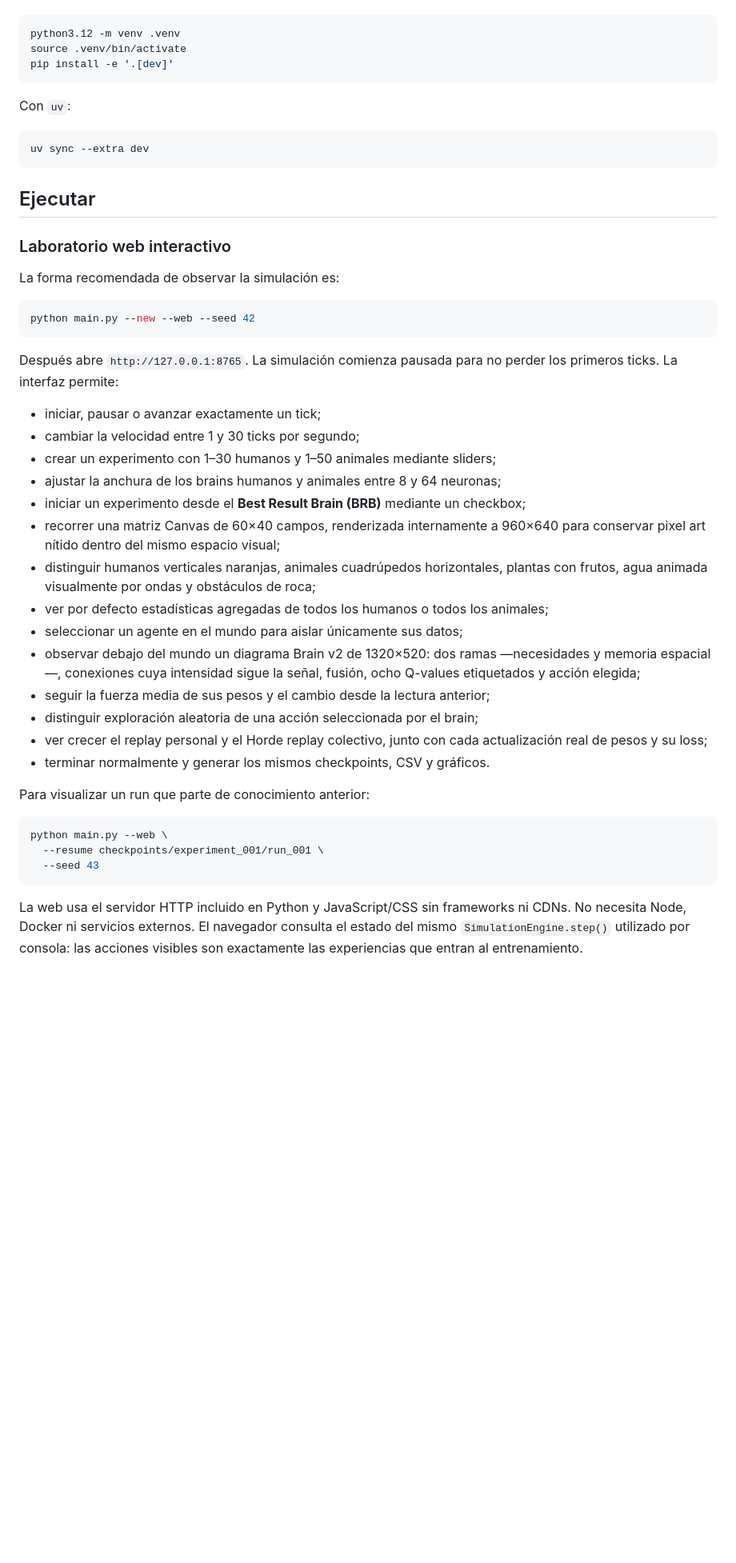
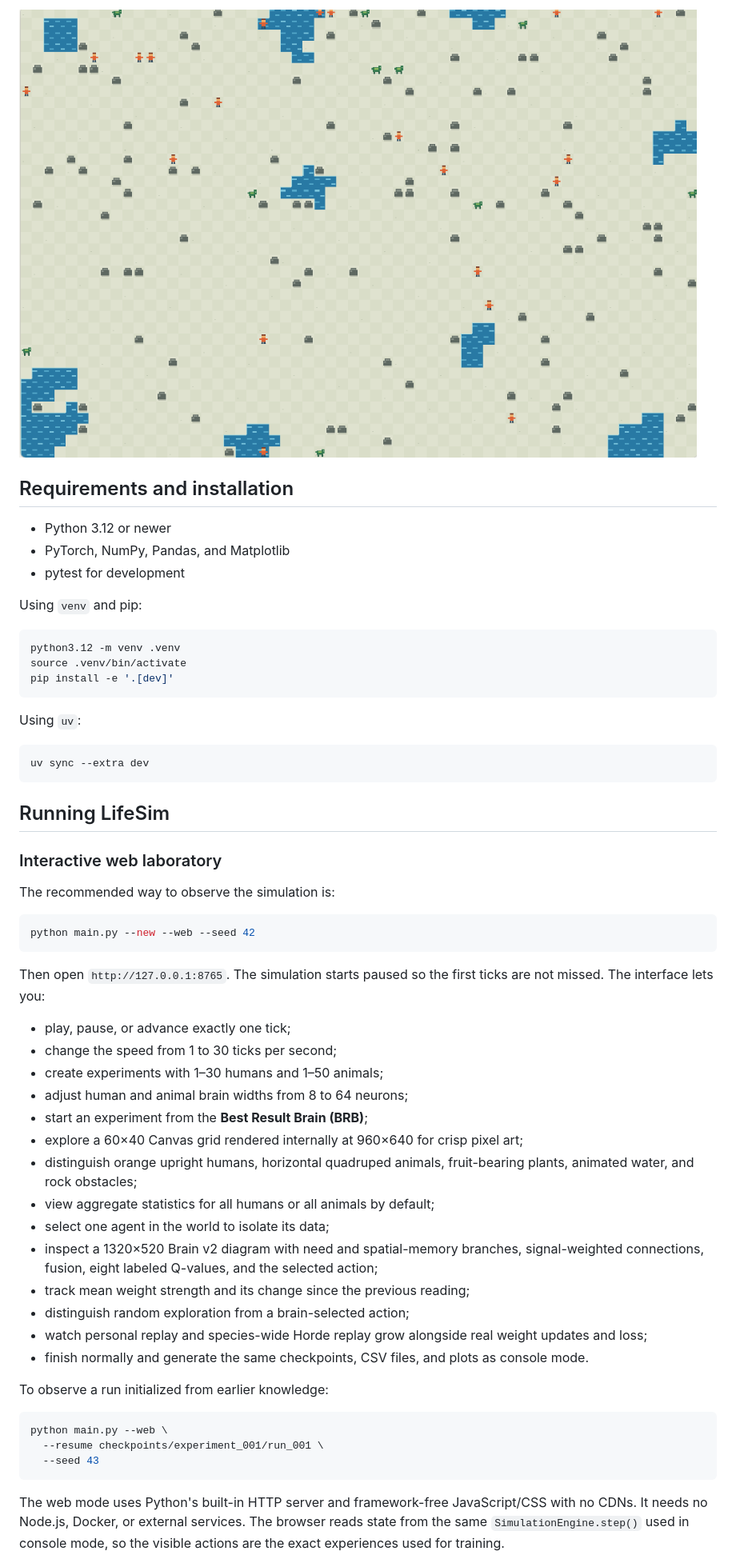
Before and after one commit to ronnie-alfaro/lifesim_pytorch, a Markdown page: README.md, the part around the change printed below. Shown: that part at 80% size. Rendered like a GitHub page; pictures changed too: docs/images/world-grid.png (added); blank space fills up the shorter version.

````diff
--- a/README.md
+++ b/README.md
@@ -20,3 +33,12 @@ Con `venv` y pip:
+![LifeSim living grid world](docs/images/world-grid.png)
+
+## Requirements and installation
+
+- Python 3.12 or newer
+- PyTorch, NumPy, Pandas, and Matplotlib
+- pytest for development
+
+Using `venv` and pip:
 
 ```bash
 python3.12 -m venv .venv
@@ -24,40 +46,40 @@ source .venv/bin/activate
 pip install -e '.[dev]'
 ```
 
-Con `uv`:
+Using `uv`:
 
 ```bash
 uv sync --extra dev
 ```
 
-## Ejecutar
+## Running LifeSim
 
-### Laboratorio web interactivo
+### Interactive web laboratory
 
-La forma recomendada de observar la simulación es:
+The recommended way to observe the simulation is:
 
 ```bash
 python main.py --new --web --seed 42
 ```
 
-Después abre `http://127.0.0.1:8765`. La simulación comienza pausada para no perder los primeros ticks. La interfaz permite:
+Then open `http://127.0.0.1:8765`. The simulation starts paused so the first ticks are not missed. The interface lets you:
 
-- iniciar, pausar o avanzar exactamente un tick;
-- cambiar la velocidad entre 1 y 30 ticks por segundo;
-- crear un experimento con 1–30 humanos y 1–50 animales mediante sliders;
-- ajustar la anchura de los brains humanos y animales entre 8 y 64 neuronas;
-- iniciar un experimento desde el **Best Result Brain (BRB)** mediante un checkbox;
-- recorrer una matriz Canvas de 60×40 campos, renderizada internamente a 960×640 para conservar pixel art nítido dentro del mismo espacio visual;
-- distinguir humanos verticales naranjas, animales cuadrúpedos horizontales, plantas con frutos, agua animada visualmente por ondas y obstáculos de roca;
-- ver por defecto estadísticas agregadas de todos los humanos o todos los animales;
-- seleccionar un agente en el mundo para aislar únicamente sus datos;
-- observar debajo del mundo un diagrama Brain v2 de 1320×520: dos ramas —necesidades y memoria espacial—, conexiones cuya intensidad sigue la señal, fusión, ocho Q-values etiquetados y acción elegida;
-- seguir la fuerza media de sus pesos y el cambio desde la lectura anterior;
-- distinguir exploración aleatoria de una acción seleccionada por el brain;
-- ver crecer el replay personal y el Horde replay colectivo, junto con cada actualización real de pesos y su loss;
-- terminar normalmente y generar los mismos checkpoints, CSV y gráficos.
+- play, pause, or advance exactly one tick;
+- change the speed from 1 to 30 ticks per second;
+- create experiments with 1–30 humans and 1–50 animals;
+- adjust human and animal brain widths from 8 to 64 neurons;
+- start an experiment from the **Best Result Brain (BRB)**;
+- explore a 60×40 Canvas grid rendered internally at 960×640 for crisp pixel art;
+- distinguish orange upright humans, horizontal quadruped animals, fruit-bearing plants, animated water, and rock obstacles;
+- view aggregate statistics for all humans or all animals by default;
+- select one agent in the world to isolate its data;
+- inspect a 1320×520 Brain v2 diagram with need and spatial-memory branches, signal-weighted connections, fusion, eight labeled Q-values, and the selected action;
+- track mean weight strength and its change since the previous reading;
+- distinguish random exploration from a brain-selected action;
+- watch personal replay and species-wide Horde replay grow alongside real weight updates and loss;
+- finish normally and generate the same checkpoints, CSV files, and plots as console mode.
 
-Para visualizar un run que parte de conocimiento anterior:
+To observe a run initialized from earlier knowledge:
 
 ```bash
 python main.py --web \
@@ -65,5 +87,5 @@ python main.py --web \
   --seed 43
 ```
 
-La web usa el servidor HTTP incluido en Python y JavaScript/CSS sin frameworks ni CDNs. No necesita Node, Docker ni servicios externos. El navegador consulta el estado del mismo `SimulationEngine.step()` utilizado por consola: las acciones visibles son exactamente las experiencias que entran al entrenamiento.
+The web mode uses Python's built-in HTTP server and framework-free JavaScript/CSS with no CDNs. It needs no Node.js, Docker, or external services. The browser reads state from the same `SimulationEngine.step()` used in console mode, so the visible actions are the exact experiences used for training.
 
````
Also changed, not shown: other parts of README.md (+93 -79 lines), README_es.md (added, +287 -0 lines), docs/images/brain-v2.png (added), docs/images/running-cycle.png (added).
